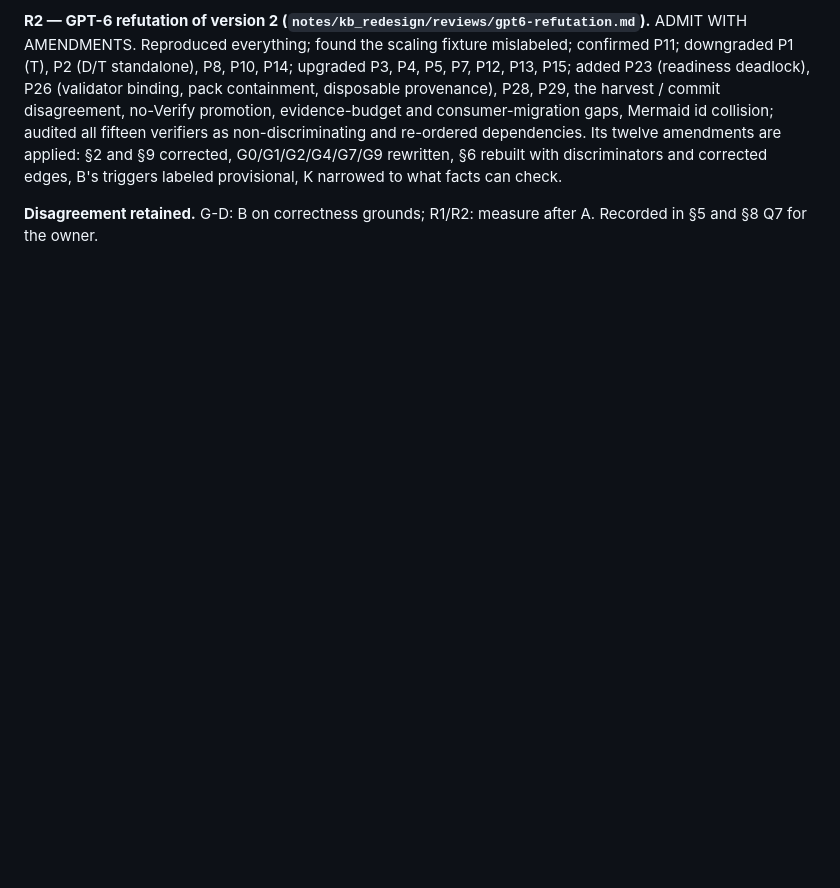
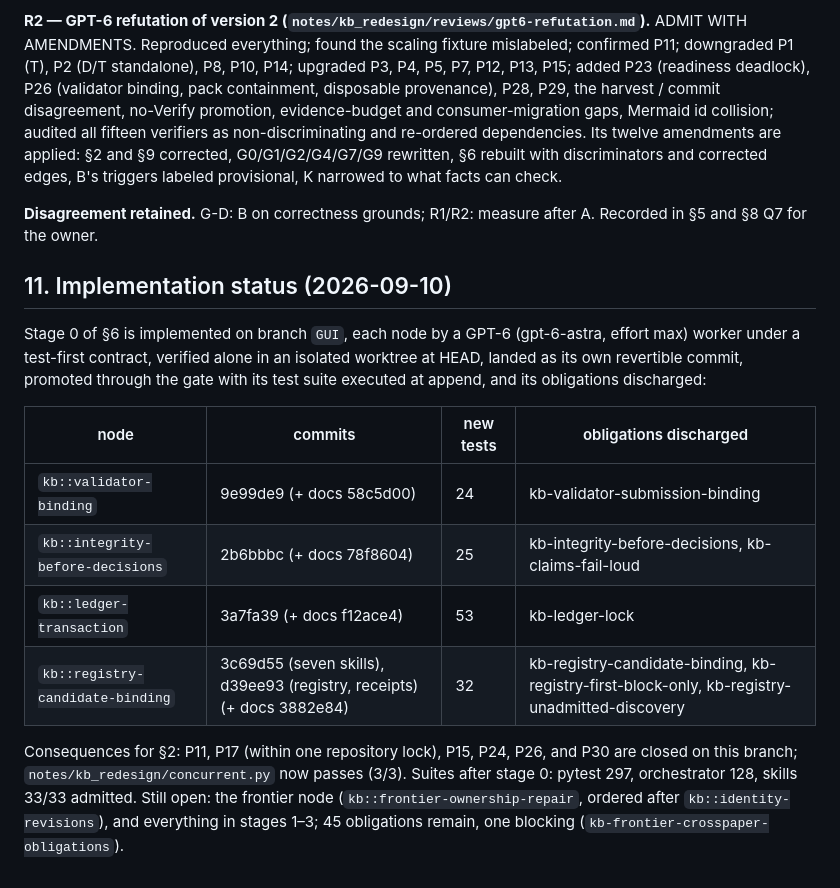
Before and after one commit to FoAKTEE/Chandra, a Markdown page: notes/knowledgebase_redesign.md, the part around the change. Drawn GitHub-style; blank space fills up the shorter version.

Commit message:
notes(kb): record stage-0 implementation status in the redesign note
- change: notes/knowledgebase_redesign.md §11 — the four landed nodes with commits, test counts, and discharged obligations; which §2 problems are closed on this branch; what remains open
- files: notes/knowledgebase_redesign.md

```diff
--- a/notes/knowledgebase_redesign.md
+++ b/notes/knowledgebase_redesign.md
@@ -566,3 +566,24 @@ narrowed to what facts can check.
 
 **Disagreement retained.** G-D: B on correctness grounds; R1/R2: measure after
 A. Recorded in §5 and §8 Q7 for the owner.
+
+## 11. Implementation status (2026-09-10)
+
+Stage 0 of §6 is implemented on branch `GUI`, each node by a GPT-6 (gpt-6-astra,
+effort max) worker under a test-first contract, verified alone in an isolated
+worktree at HEAD, landed as its own revertible commit, promoted through the gate
+with its test suite executed at append, and its obligations discharged:
+
+| node | commits | new tests | obligations discharged |
+|---|---|---|---|
+| `kb::validator-binding` | 9e99de9 (+ docs 58c5d00) | 24 | kb-validator-submission-binding |
+| `kb::integrity-before-decisions` | 2b6bbbc (+ docs 78f8604) | 25 | kb-integrity-before-decisions, kb-claims-fail-loud |
+| `kb::ledger-transaction` | 3a7fa39 (+ docs f12ace4) | 53 | kb-ledger-lock |
+| `kb::registry-candidate-binding` | 3c69d55 (seven skills), d39ee93 (registry, receipts) (+ docs 3882e84) | 32 | kb-registry-candidate-binding, kb-registry-first-block-only, kb-registry-unadmitted-discovery |
+
+Consequences for §2: P11, P17 (within one repository lock), P15, P24, P26, and
+P30 are closed on this branch; `notes/kb_redesign/concurrent.py` now passes
+(3/3). Suites after stage 0: pytest 297, orchestrator 128, skills 33/33
+admitted. Still open: the frontier node (`kb::frontier-ownership-repair`,
+ordered after `kb::identity-revisions`), and everything in stages 1–3; 45
+obligations remain, one blocking (`kb-frontier-crosspaper-obligations`).
```
